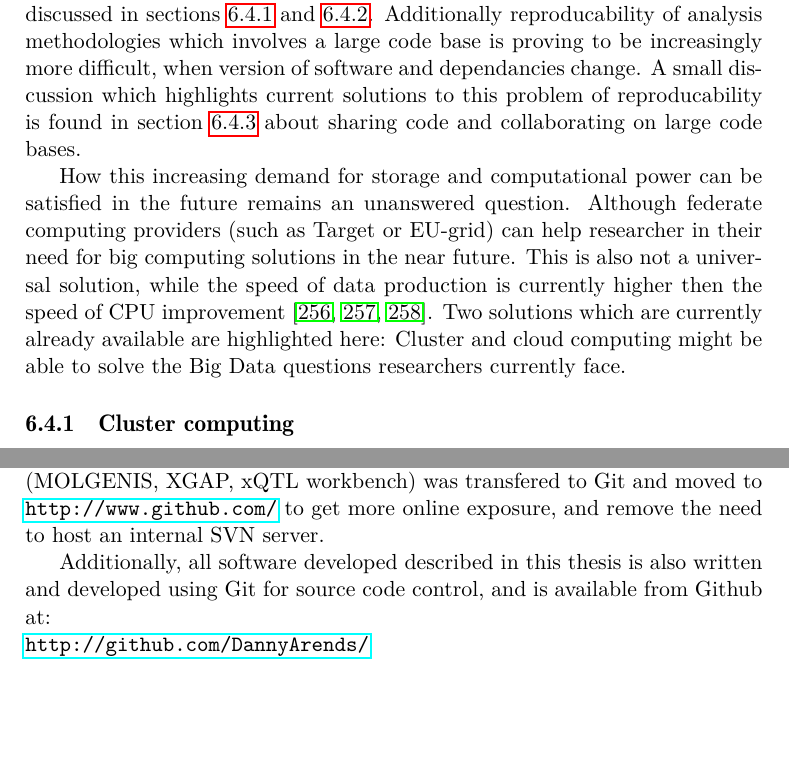
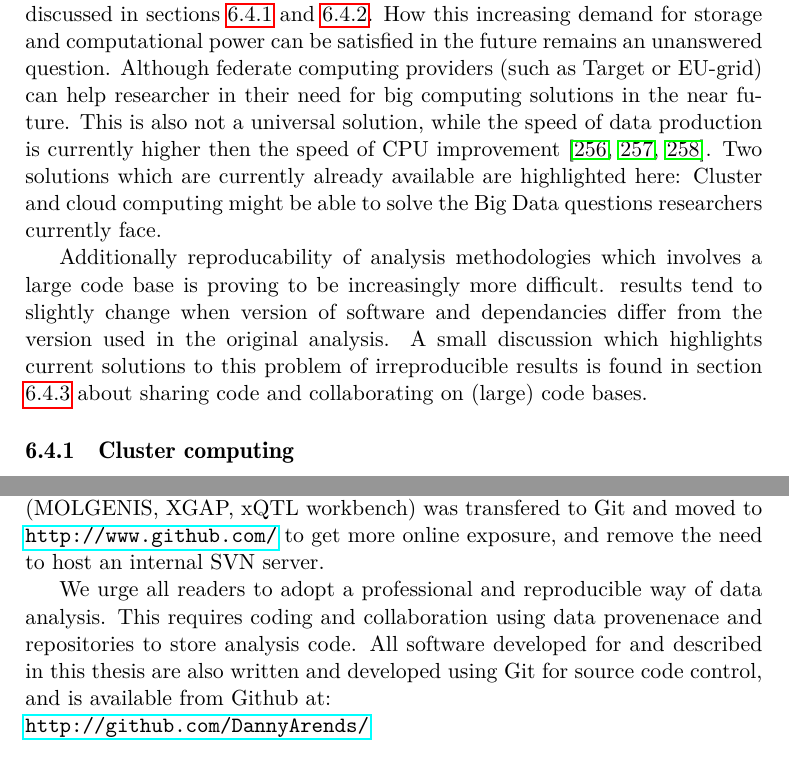
Before and after one commit to DannyArends/Thesis, a LaTeX thesis (Thesis.tex, which reads additional.tex): two parts of pages 128 and 130 of 164, joined at a grey line, cut so that both start at the same text, the shorter picture padded with empty space. Compiled offline with pdfLaTeX.

Commit message:
Conclusions & Discussion

```diff
--- a/additional.tex
+++ b/additional.tex
@@ -216,12 +216,7 @@ also need sizable compute and storage power \cite{Schadt:2010}. Thus, researcher
 need easy access to 'software as a service' such as cloud computing. Additionally storage
 of raw and pre-processed data is starting to become increasingly more expensive with
 increasing data sizes involved, this will be discussed in sections \ref{subsect:ClusterComputing}
-and \ref{sect:CloudComputing}. Additionally reproducability of analysis methodologies which
-involves a large code base is proving to be increasingly more difficult, when version of
-software and dependancies change. A small discussion which highlights current solutions
-to this problem of reproducability is found in section \ref{sect:CodeSharing} about sharing
-code and collaborating on large code bases.
-
+and \ref{sect:CloudComputing}.
 How this increasing demand for storage and computational power can be satisfied in the future remains
 an unanswered question. Although federate computing providers (such as Target or EU-grid) can help
 researcher in their need for big computing solutions in the near future. This is also not a
@@ -229,6 +224,12 @@ universal solution, while the speed of data production is currently higher then
 CPU improvement \cite{Moore:1998, Editorial:2009, Shah:2013}. Two solutions which are
 currently already available are highlighted here: Cluster and cloud computing might be able to
 solve the Big Data questions researchers currently face.
+
+Additionally reproducability of analysis methodologies which involves a large code base is proving
+to be increasingly more difficult. results tend to slightly change when version of software and
+dependancies differ from the version used in the original analysis. A small discussion which highlights
+current solutions to this problem of irreproducible results is found in section \ref{sect:CodeSharing}
+about sharing code and collaborating on (large) code bases.
 
 \subsection{Cluster computing}
 \label{subsect:ClusterComputing}
@@ -310,8 +311,10 @@ in 2012 also the entire MOLGENIS software suite (MOLGENIS, XGAP, xQTL workbench)
 to Git and moved to \url{http://www.github.com/} to get more online exposure, and remove the need
 to host an internal SVN server.
 
-Additionally, all software developed described in this thesis is also written and developed
-using Git for source code control, and is available from Github at:\\
+We urge all readers to adopt a professional and reproducible way of data analysis. This requires
+coding and collaboration using data provenenace and repositories to store analysis code. All
+software developed for and described in this thesis are also written and developed using Git
+for source code control, and is available from Github at:\\
 \url{http://github.com/DannyArends/}
 
 
```
